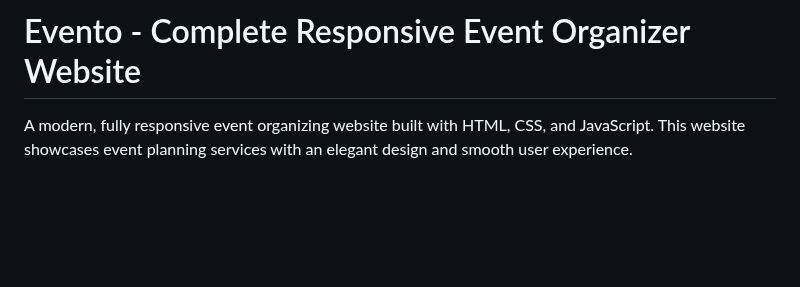
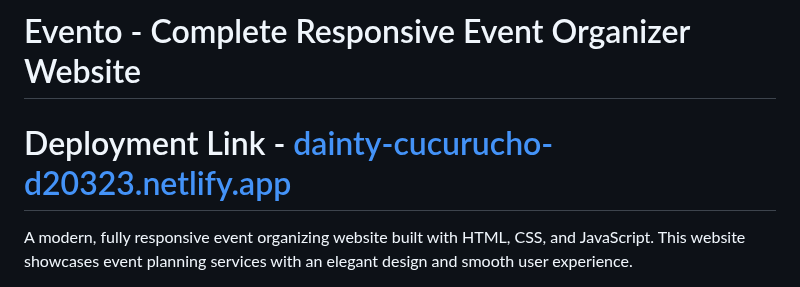
Before and after one commit to harshvaish222/Event-Management-System, a Markdown page: README.md, the part around the change. Drawn GitHub-style; blank space fills up the shorter version.

```diff
--- a/README.md
+++ b/README.md
@@ -3,6 +3,8 @@
 A modern, fully responsive event organizing website built with HTML, CSS, and JavaScript. This website showcases event planning services with an elegant design and smooth user experience.
 =======
 # Evento - Complete Responsive Event Organizer Website
+
+# Deployment Link - [dainty-cucurucho-d20323.netlify.app](dainty-cucurucho-d20323.netlify.app)
 
 A modern, fully responsive event organizing website built with HTML, CSS, and JavaScript. This website showcases event planning services with an elegant design and smooth user experience.
 
```
